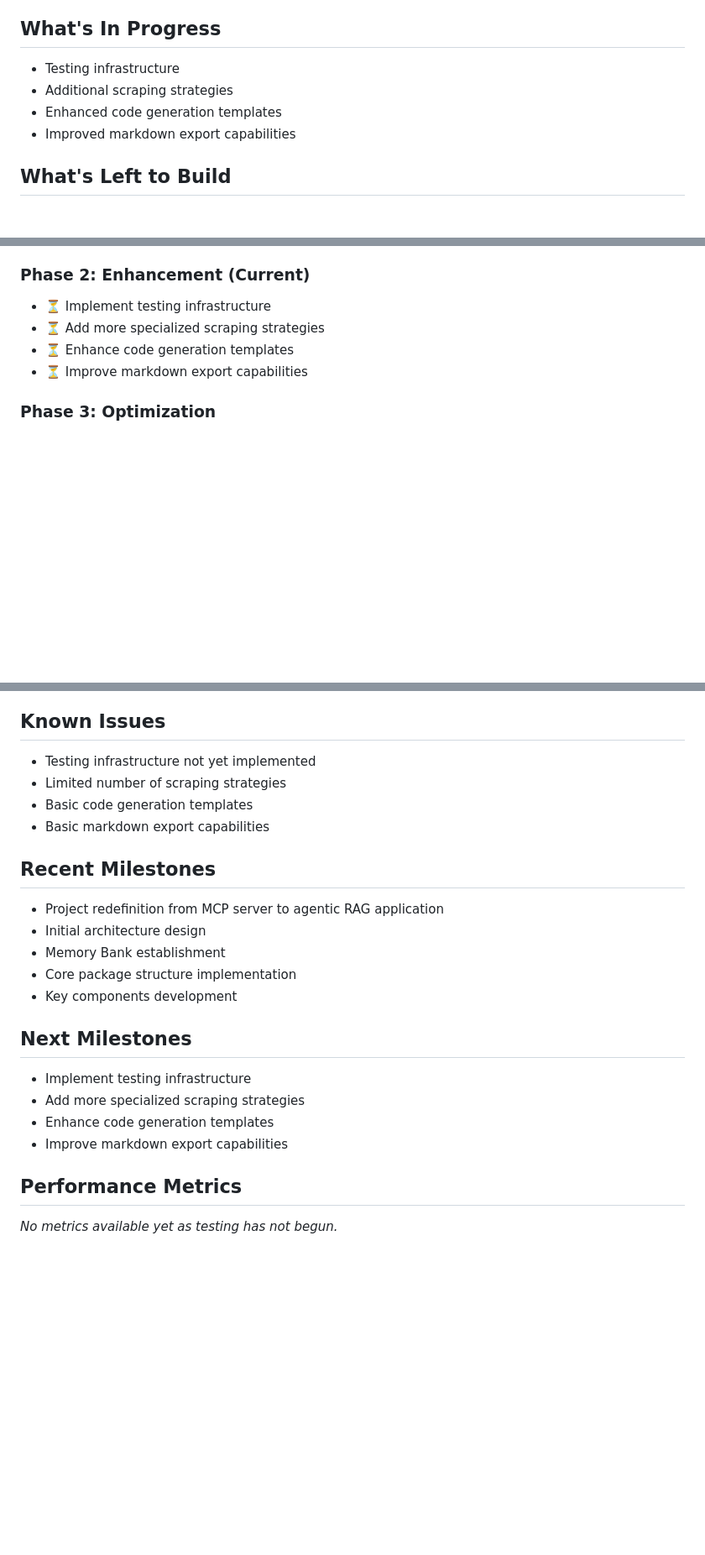
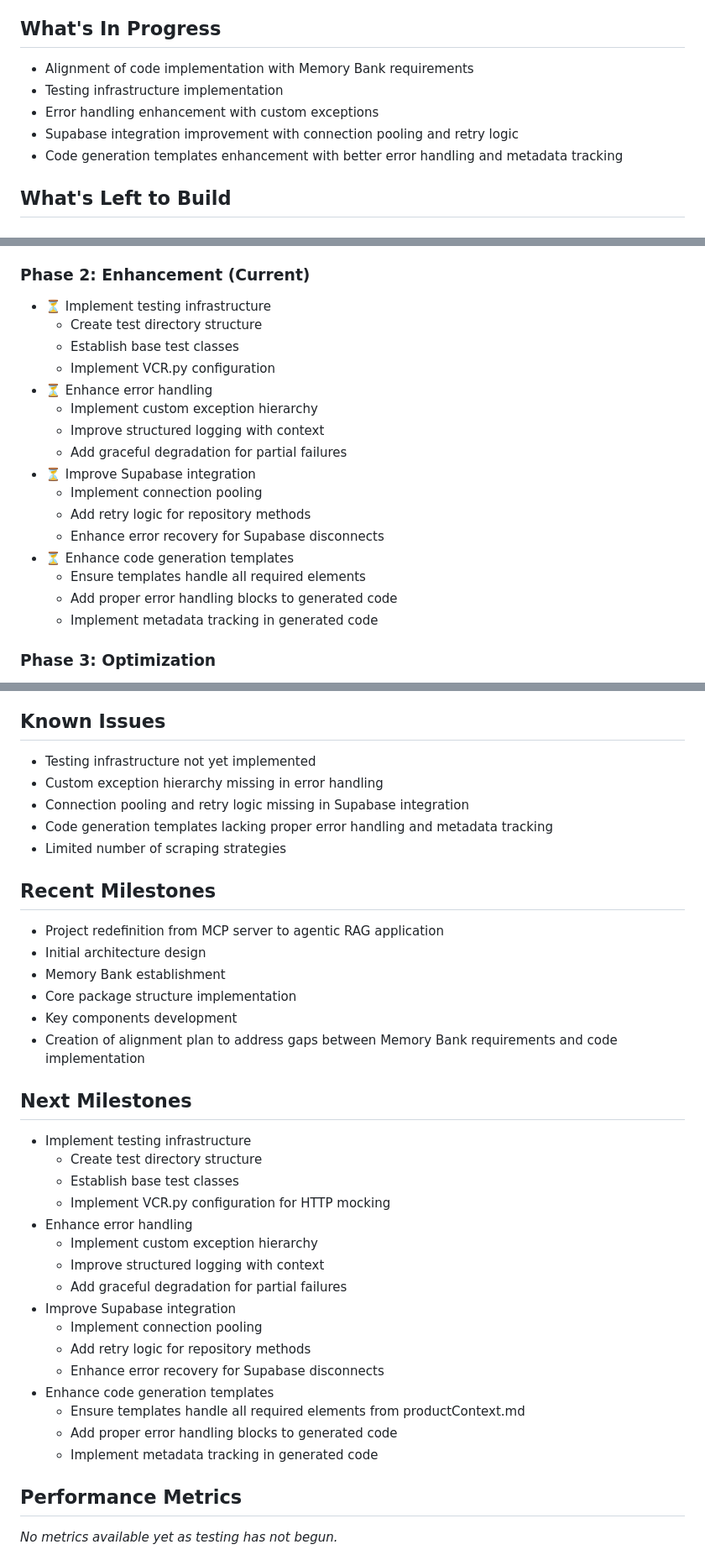
Before and after one commit to sulli365/crawl4ai-rag, a Markdown page: memory-bank/progress.md, 3 parts joined by grey strips. Shown at 84% size. GitHub-like rendering; blank space fills up the shorter version.

Commit message:
quick memory bank update

```diff
--- a/memory-bank/progress.md
+++ b/memory-bank/progress.md
@@ -18,10 +18,11 @@ The project has progressed from the initial planning phase to the implementation
   - Python API
 
 ## What's In Progress
-- Testing infrastructure
-- Additional scraping strategies
-- Enhanced code generation templates
-- Improved markdown export capabilities
+- Alignment of code implementation with Memory Bank requirements
+- Testing infrastructure implementation
+- Error handling enhancement with custom exceptions
+- Supabase integration improvement with connection pooling and retry logic
+- Code generation templates enhancement with better error handling and metadata tracking
 
 ## What's Left to Build
 
@@ -65,9 +66,21 @@ The project has progressed from the initial planning phase to the implementation
 
 ### Phase 2: Enhancement (Current)
 - ⏳ Implement testing infrastructure
-- ⏳ Add more specialized scraping strategies
+  - Create test directory structure
+  - Establish base test classes
+  - Implement VCR.py configuration
+- ⏳ Enhance error handling
+  - Implement custom exception hierarchy
+  - Improve structured logging with context
+  - Add graceful degradation for partial failures
+- ⏳ Improve Supabase integration
+  - Implement connection pooling
+  - Add retry logic for repository methods
+  - Enhance error recovery for Supabase disconnects
 - ⏳ Enhance code generation templates
-- ⏳ Improve markdown export capabilities
+  - Ensure templates handle all required elements
+  - Add proper error handling blocks to generated code
+  - Implement metadata tracking in generated code
 
 ### Phase 3: Optimization
 - Improve website analysis capabilities
@@ -83,9 +96,10 @@ The project has progressed from the initial planning phase to the implementation
 
 ## Known Issues
 - Testing infrastructure not yet implemented
+- Custom exception hierarchy missing in error handling
+- Connection pooling and retry logic missing in Supabase integration
+- Code generation templates lacking proper error handling and metadata tracking
 - Limited number of scraping strategies
-- Basic code generation templates
-- Basic markdown export capabilities
 
 ## Recent Milestones
 - Project redefinition from MCP server to agentic RAG application
@@ -93,12 +107,25 @@ The project has progressed from the initial planning phase to the implementation
 - Memory Bank establishment
 - Core package structure implementation
 - Key components development
+- Creation of alignment plan to address gaps between Memory Bank requirements and code implementation
 
 ## Next Milestones
 - Implement testing infrastructure
-- Add more specialized scraping strategies
+  - Create test directory structure
+  - Establish base test classes
+  - Implement VCR.py configuration for HTTP mocking
+- Enhance error handling
+  - Implement custom exception hierarchy
+  - Improve structured logging with context
+  - Add graceful degradation for partial failures
+- Improve Supabase integration
+  - Implement connection pooling
+  - Add retry logic for repository methods
+  - Enhance error recovery for Supabase disconnects
 - Enhance code generation templates
-- Improve markdown export capabilities
+  - Ensure templates handle all required elements from productContext.md
+  - Add proper error handling blocks to generated code
+  - Implement metadata tracking in generated code
 
 ## Performance Metrics
 *No metrics available yet as testing has not begun.*
```
Also changed, not shown: alignment-plan.md (added, +78 -0 lines), memory-bank/activeContext.md (+20 -6 lines).
